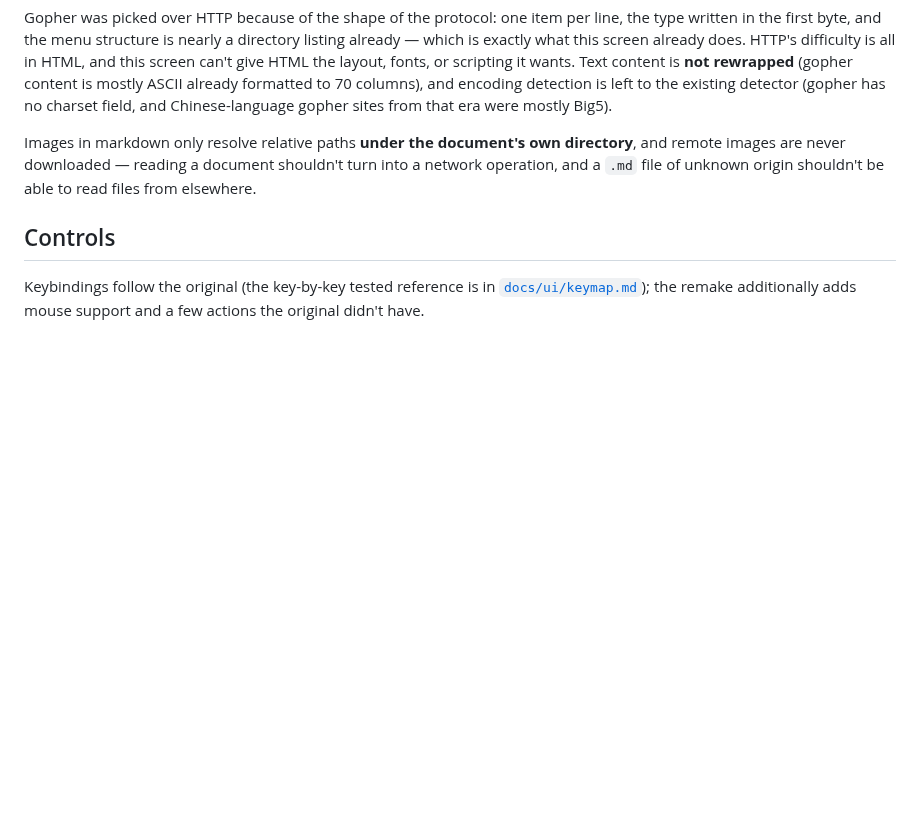
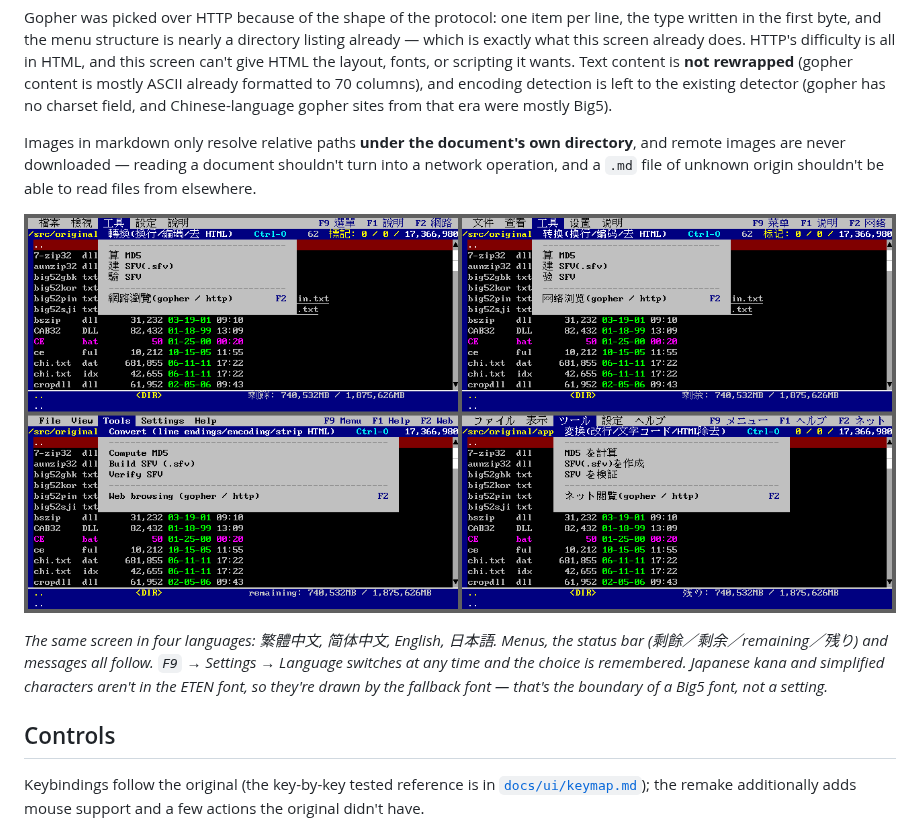
Before and after one commit to wicanr2/wincv-remake, a Markdown page: README_en.md, the part around the change. Drawn GitHub-style; pictures changed too: docs/ui/shot-i18n.png (added); blank space fills up the shorter version.

```diff
--- a/README_en.md
+++ b/README_en.md
@@ -236,6 +236,14 @@ Text content is **not rewrapped** (gopher content is mostly ASCII already format
 
 Images in markdown only resolve relative paths **under the document's own directory**, and remote images are never downloaded — reading a document shouldn't turn into a network operation, and a `.md` file of unknown origin shouldn't be able to read files from elsewhere.
 
+![The interface in four languages](docs/ui/shot-i18n.png)
+
+*The same screen in four languages: 繁體中文, 简体中文, English, 日本語.
+Menus, the status bar (剩餘／剩余／remaining／残り) and messages all follow.
+`F9` → Settings → Language switches at any time and the choice is remembered.
+Japanese kana and simplified characters aren't in the ETEN font, so they're
+drawn by the fallback font — that's the boundary of a Big5 font, not a setting.*
+
 ## Controls
 
 Keybindings follow the original (the key-by-key tested reference is in [`docs/ui/keymap.md`](docs/ui/keymap.md)); the remake additionally adds mouse support and a few actions the original didn't have.
```
Also changed, not shown: README.md (+7 -0 lines), README_jp.md (+9 -0 lines).
